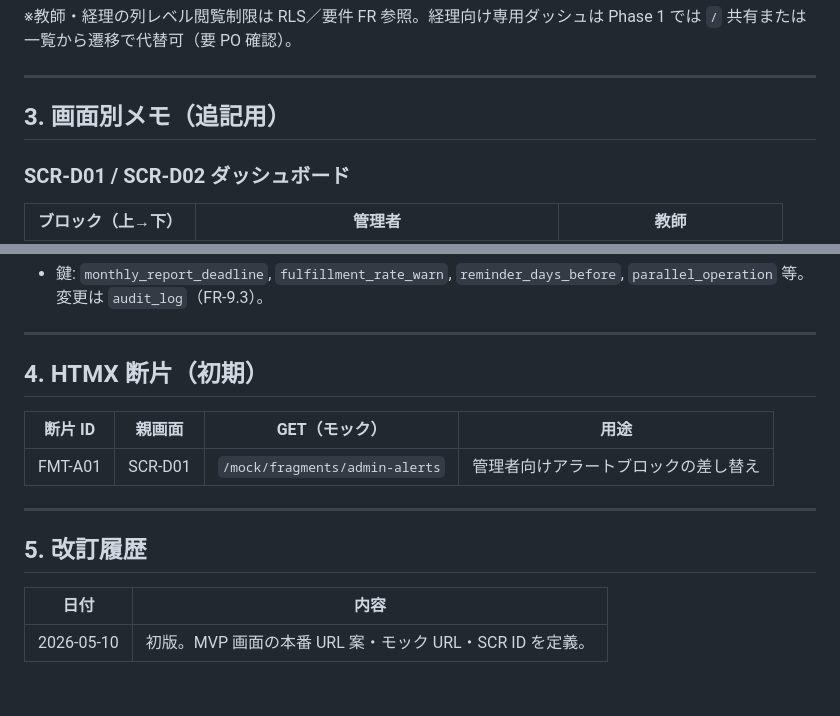
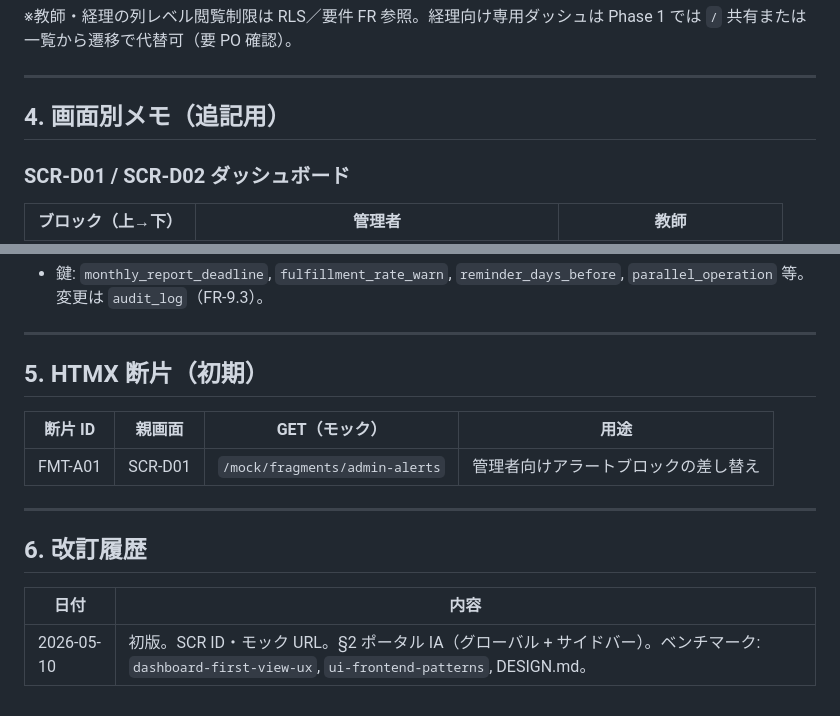
Before and after one commit to gucchon001/EA_three-inteview_PJT, a Markdown page: docs/web-app/screen-design.md, 2 parts joined by grey strips. Drawn GitHub-style.

Commit message:
docs(web): portal IA with sidebar and global bar; benchmark dashboard-first-view-ux
Co-authored-by: Cursor <cursoragent@cursor.com>

```diff
--- a/docs/web-app/screen-design.md
+++ b/docs/web-app/screen-design.md
@@ -42,7 +89,7 @@
 
 ---
 
-## 3. 画面別メモ（追記用）
+## 4. 画面別メモ（追記用）
 
 ### SCR-D01 / SCR-D02 ダッシュボード
 
@@ -71,7 +118,7 @@
 
 ---
 
-## 4. HTMX 断片（初期）
+## 5. HTMX 断片（初期）
 
 | 断片 ID | 親画面 | GET（モック） | 用途 |
 |---------|--------|---------------|------|
@@ -79,8 +126,8 @@
 
 ---
 
-## 5. 改訂履歴
+## 6. 改訂履歴
 
 | 日付 | 内容 |
 |------|------|
-| 2026-05-10 | 初版。MVP 画面の本番 URL 案・モック URL・SCR ID を定義。 |
+| 2026-05-10 | 初版。SCR ID・モック URL。§2 ポータル IA（グローバル + サイドバー）。ベンチマーク: `dashboard-first-view-ux`, `ui-frontend-patterns`, DESIGN.md。 |
```
Also changed, not shown: other parts of docs/web-app/screen-design.md (+48 -1 lines).
